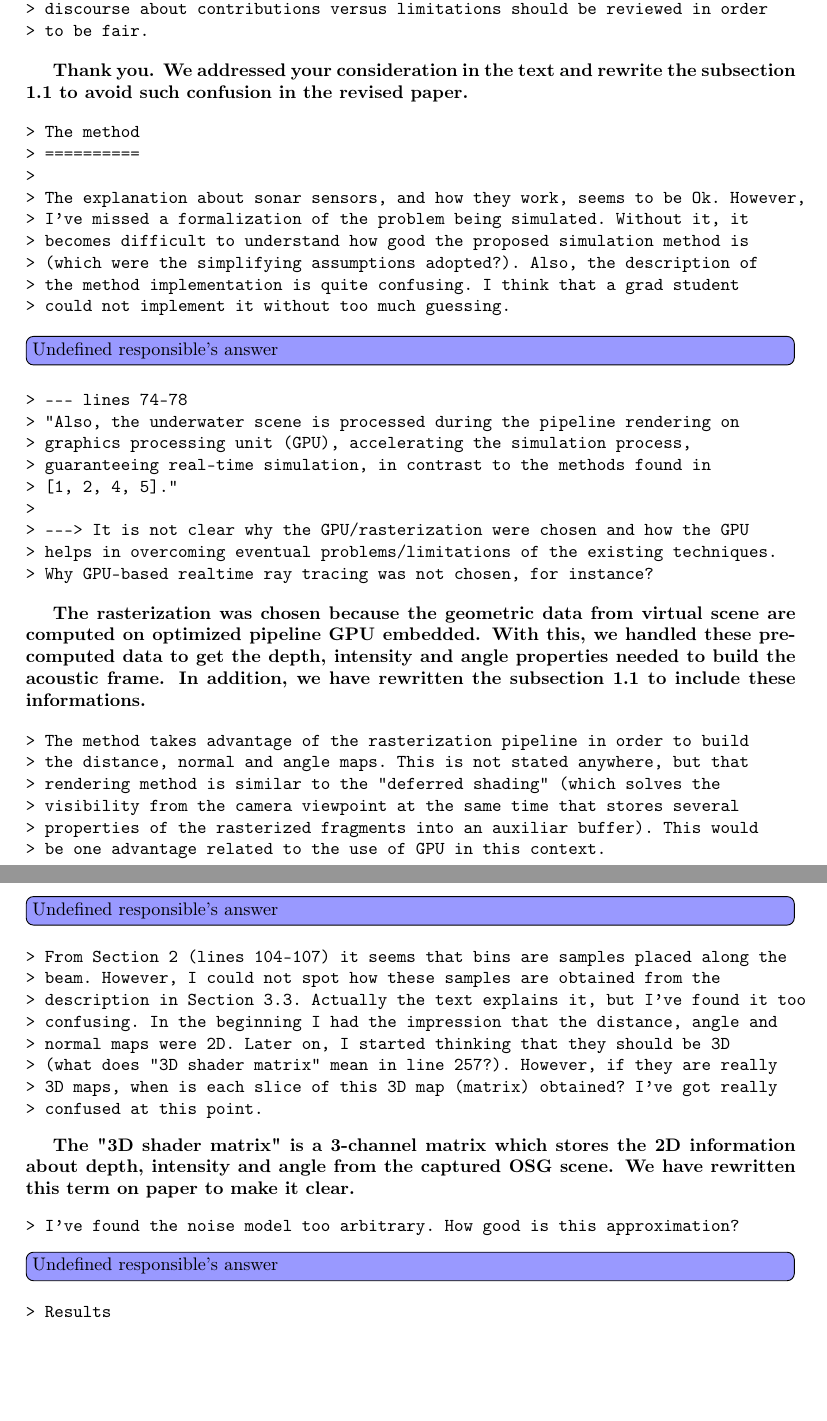
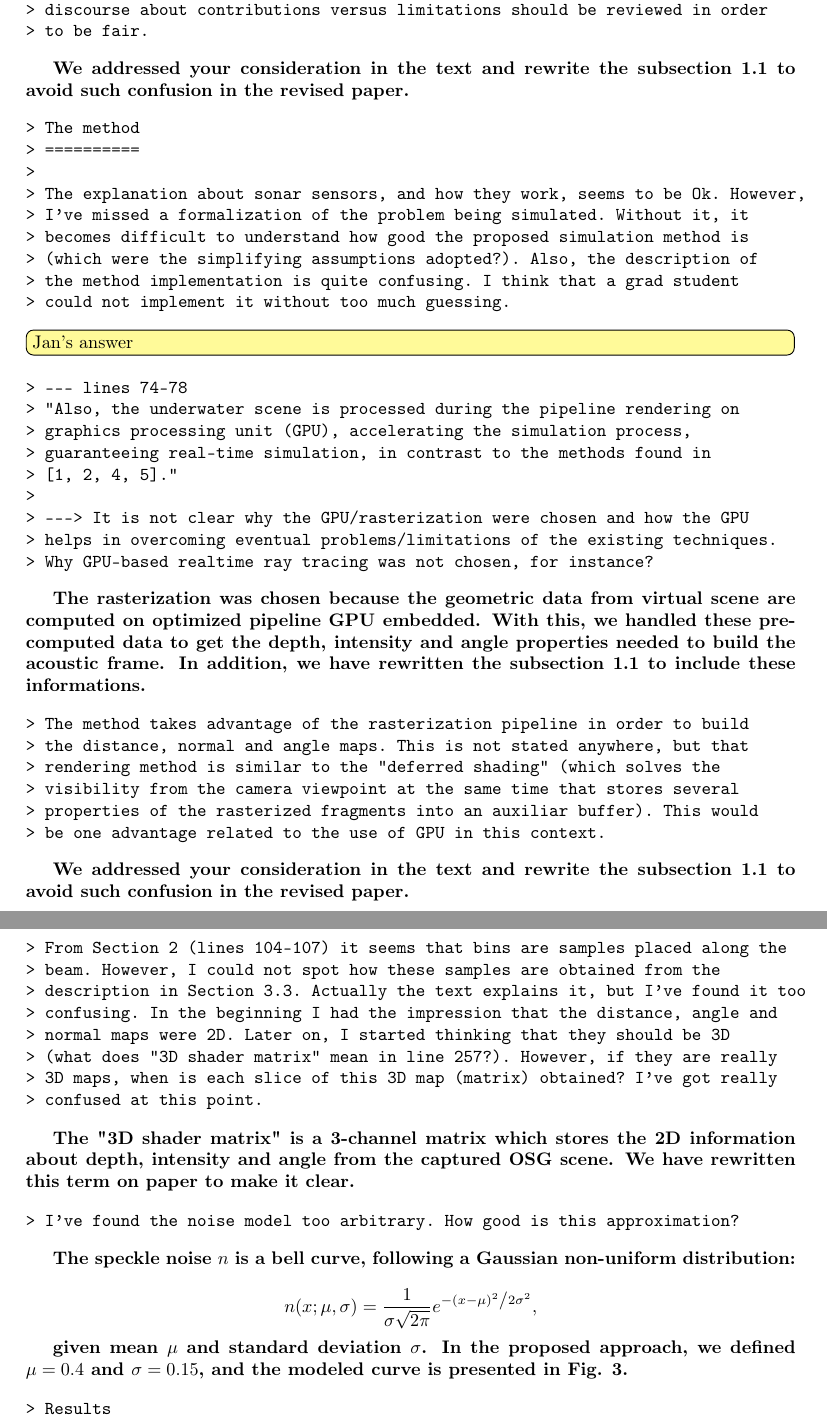
Before and after one commit to romulogcerqueira/CAG2017, a LaTeX document (reviews/first_review.tex): two parts of pages 5 and 6 of 7, joined at a grey line, cut so that both start at the same text, the shorter picture padded with empty space. Compiled offline with pdfLaTeX.

Commit message:
new entries from Rômulo

```diff
--- a/reviews/first_review.tex
+++ b/reviews/first_review.tex
@@ -3,6 +3,7 @@
 \usepackage{todonotes}
 \usepackage[utf8]{inputenc}
 \usepackage[T1]{fontenc}
+\usepackage{amsmath}
 
 \title{Response to the Reviewer's Comments}
 \begin{document}
@@ -302,7 +302,7 @@ and the subsection 1.1 to avoid such confusion and make them clearer.}
 \end{verbatim}
 
 % \todo[inline, color=green!40]{Jan's answer}
-\textbf{Thank you. We addressed your consideration in the text and rewrite the
+\textbf{We addressed your consideration in the text and rewrite the
 subsection 1.1 to avoid such confusion in the revised paper.}
 
 \begin{verbatim}
@@ -317,7 +317,7 @@ subsection 1.1 to avoid such confusion in the revised paper.}
 > could not implement it without too much guessing.
 \end{verbatim}
 
-\todo[inline, color=blue!40]{Undefined responsible's answer}
+\todo[inline, color=yellow!40]{Jan's answer}
 
 \begin{verbatim}
 > --- lines 74-78
@@ -347,7 +347,9 @@ to include these informations.}
 > be one advantage related to the use of GPU in this context.
 \end{verbatim}
 
-\todo[inline, color=blue!40]{Undefined responsible's answer}
+% \todo[inline, color=blue!40]{Undefined responsible's answer}
+\textbf{We addressed your consideration in the text and rewrite the
+subsection 1.1 to avoid such confusion in the revised paper.}
 
 \begin{verbatim}
 > From Section 2 (lines 104-107) it seems that bins are samples placed along the
@@ -369,7 +371,16 @@ term on paper to make it clear.}
 > I've found the noise model too arbitrary. How good is this approximation?
 \end{verbatim}
 
-\todo[inline, color=blue!40]{Undefined responsible's answer}
+% \todo[inline, color=blue!40]{Undefined responsible's answer}
+\textbf{The speckle noise $n$ is a bell curve, following a Gaussian non-uniform
+distribution:}
+
+\begin{equation*}
+n(x;\mu,\sigma) = \frac{1}{{\sigma \sqrt {2\pi } }}e^{{{ - \left( {x - \mu } \right)^2 } \mathord{\left/ {\vphantom {{ - \left( {x - \mu } \right)^2 } {2\sigma ^2 }}} \right. \kern-\nulldelimiterspace} {2\sigma ^2 }}},
+\end{equation*}
+
+\textbf{given mean $\mu$ and standard deviation $\sigma$. In the proposed approach,
+we defined $\mu = 0.4$ and $\sigma = 0.15$, and the modeled curve is presented in Fig. 3.}
 
 \begin{verbatim}
 > Results
```
Also changed, not shown: elsarticle-template-3-num.bib (+8 -0 lines), elsarticle-template-3-num.tex (+1 -1 lines), main.pdf, reviews/first_review.tex (11 more changed lines).
